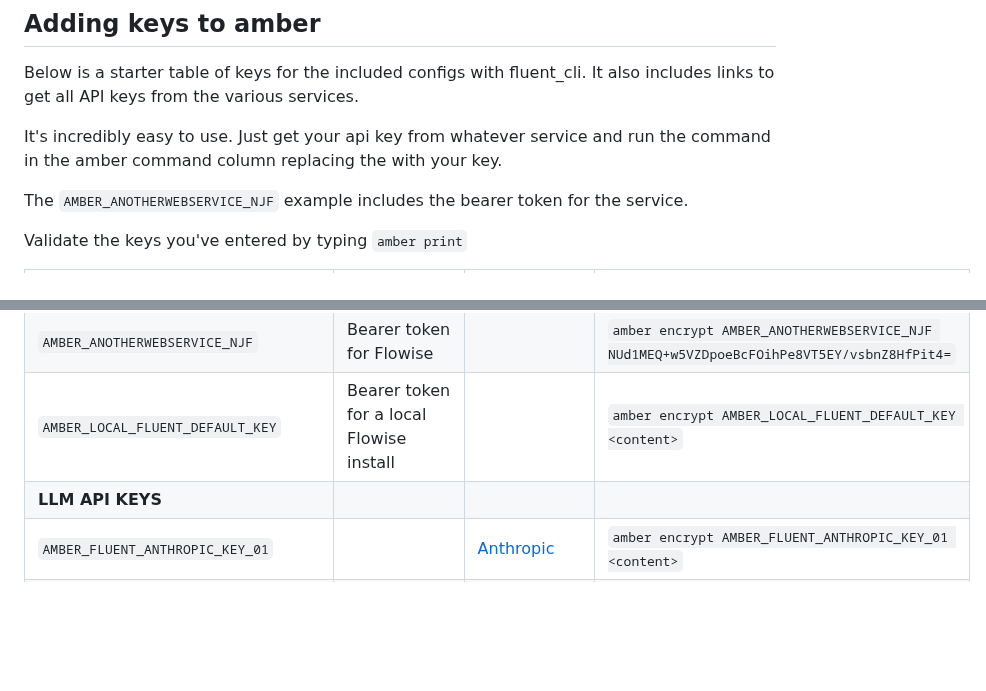
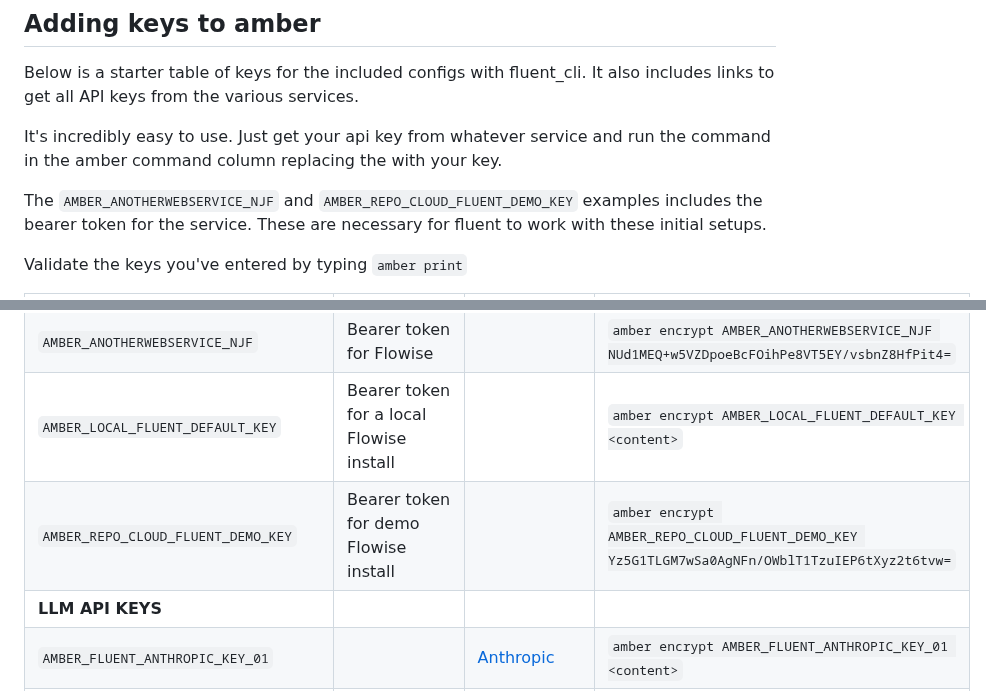
Before and after one commit to njfio/fluent_cli, a Markdown page: README.md, 2 parts joined by grey strips. Drawn GitHub-style; blank space fills up the shorter version.

Commit message:
Update README.md
Signed-off-by: Nicholas Ferguson <me@njf.io>

```diff
--- a/README.md
+++ b/README.md
@@ -90,7 +90,7 @@ Below is a starter table of keys for the included configs with fluent_cli.  It a
 
 It's incredibly easy to use.  Just get your api key from whatever service and run the command in the amber command column replacing the <content> with your key.
 
-The `AMBER_ANOTHERWEBSERVICE_NJF` example includes the bearer token for the service.
+The `AMBER_ANOTHERWEBSERVICE_NJF` and `AMBER_REPO_CLOUD_FLUENT_DEMO_KEY` examples includes the bearer token for the service.  These are necessary for fluent to work with these initial setups.
 
 Validate the keys you've entered by typing `amber print`
 
@@ -101,6 +101,7 @@ Validate the keys you've entered by typing `amber print`
 | `AMBER_FLUENT_SESSION_ID_01`          | Universal ID across your workflows                 |                                                      | `amber encrypt AMBER_FLUENT_SESSION_ID_01 <content>`        |
 | `AMBER_ANOTHERWEBSERVICE_NJF`         | Bearer token for Flowise                           |                                                      | `amber encrypt AMBER_ANOTHERWEBSERVICE_NJF NUd1MEQ+w5VZDpoeBcFOihPe8VT5EY/vsbnZ8HfPit4=`       |
 | `AMBER_LOCAL_FLUENT_DEFAULT_KEY`      | Bearer token for a local Flowise install           |                                                      | `amber encrypt AMBER_LOCAL_FLUENT_DEFAULT_KEY <content>`    |
+| `AMBER_REPO_CLOUD_FLUENT_DEMO_KEY`    | Bearer token for demo Flowise install              |                                                      | `amber encrypt AMBER_REPO_CLOUD_FLUENT_DEMO_KEY Yz5G1TLGM7wSa0AgNFn/OWblT1TzuIEP6tXyz2t6tvw=`   |
 | **LLM API KEYS**                      |                                                    |                                                      |                                                             |
 | `AMBER_FLUENT_ANTHROPIC_KEY_01`       |                                                    | [Anthropic](https://console.anthropic.com/settings/keys) | `amber encrypt AMBER_FLUENT_ANTHROPIC_KEY_01 <content>`     |
 | `AMBER_FLUENT_GROQ_API_KEY_01`        |                                                    | [GroqLPU](https://console.groq.com/keys)             | `amber encrypt AMBER_FLUENT_GROQ_API_KEY_01 <content>`      |
```
